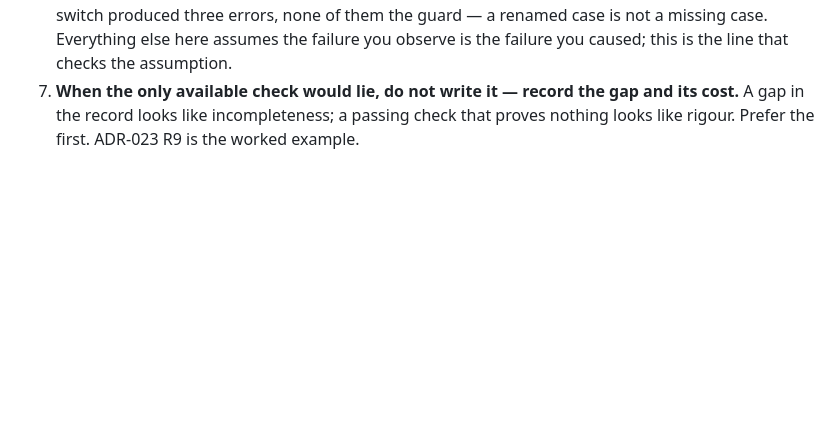
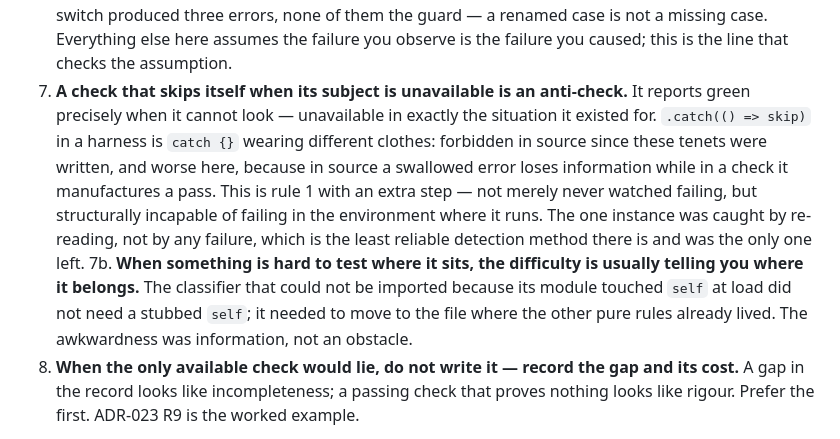
Before and after one commit to gkoreli/agentport, a Markdown page: AGENTS.md, the part around the change. Drawn GitHub-style; blank space fills up the shorter version.

Commit message:
docs: rules 7 and 7b — an anti-check, and what awkwardness is telling you
Both from one failure of mine, and extension-work's half is the sharper one.

I shipped a check that imported its subject behind `.catch(() => skip)`. The
import genuinely fails in that environment, so the assertions never ran and the
check reported green. Their framing: that is `catch {}` wearing different
clothes. AGENTS.md has forbidden a bare catch in SOURCE since the tenets were
written and we never thought to apply it to the HARNESS — where it is worse,
because in source a swallowed error loses information and in a check it
manufactures a pass.

So it is not a weaker check, it is an ANTI-check: unavailable exactly when its
subject is broken, which is the only time it was needed, and reporting success
while it happens. Rule 1 with an extra step — not merely never watched
failing, but structurally incapable of failing where it runs.

7b is the response rather than the failure. The fix was not to stub the
missing global: the function was pure classification that had no business
living in a service worker, and being unreachable from a harness was
information about where it sat. When something is hard to test where it is,
that difficulty is usually telling you where it belongs.

Worth recording how it was found: not a failure, but the `.catch` looking
wrong on re-reading. That is the least reliable detection method available and
it was the only one left, which is the argument for this being a rule rather
than a note.

Co-Authored-By: Claude Fable 5 <noreply@anthropic.com>

```diff
--- a/AGENTS.md
+++ b/AGENTS.md
@@ -263,7 +263,22 @@ nothing. They are cheap to apply and each one has caught a real instance.
    switch produced three errors, none of them the guard — a renamed case is
    not a missing case. Everything else here assumes the failure you observe
    is the failure you caused; this is the line that checks the assumption.
-7. **When the only available check would lie, do not write it — record the
+7. **A check that skips itself when its subject is unavailable is an
+   anti-check.** It reports green precisely when it cannot look — unavailable
+   in exactly the situation it existed for. `.catch(() => skip)` in a harness
+   is `catch {}` wearing different clothes: forbidden in source since these
+   tenets were written, and worse here, because in source a swallowed error
+   loses information while in a check it manufactures a pass. This is rule 1
+   with an extra step — not merely never watched failing, but structurally
+   incapable of failing in the environment where it runs. The one instance was
+   caught by re-reading, not by any failure, which is the least reliable
+   detection method there is and was the only one left.
+7b. **When something is hard to test where it sits, the difficulty is usually
+   telling you where it belongs.** The classifier that could not be imported
+   because its module touched `self` at load did not need a stubbed `self`; it
+   needed to move to the file where the other pure rules already lived. The
+   awkwardness was information, not an obstacle.
+8. **When the only available check would lie, do not write it — record the
    gap and its cost.** A gap in the record looks like incompleteness; a
    passing check that proves nothing looks like rigour. Prefer the first.
    ADR-023 R9 is the worked example.
```
